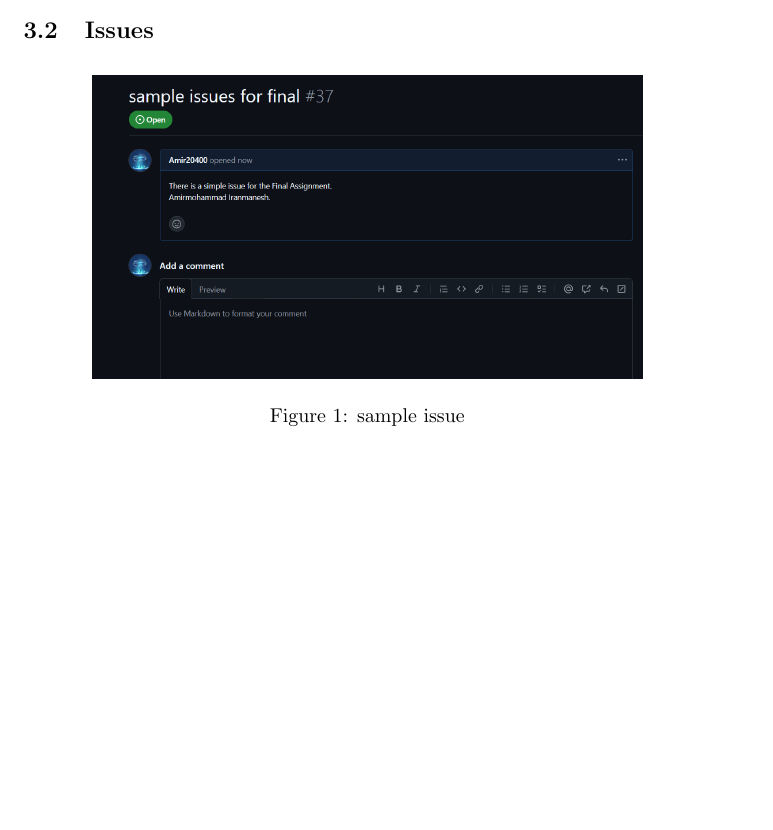
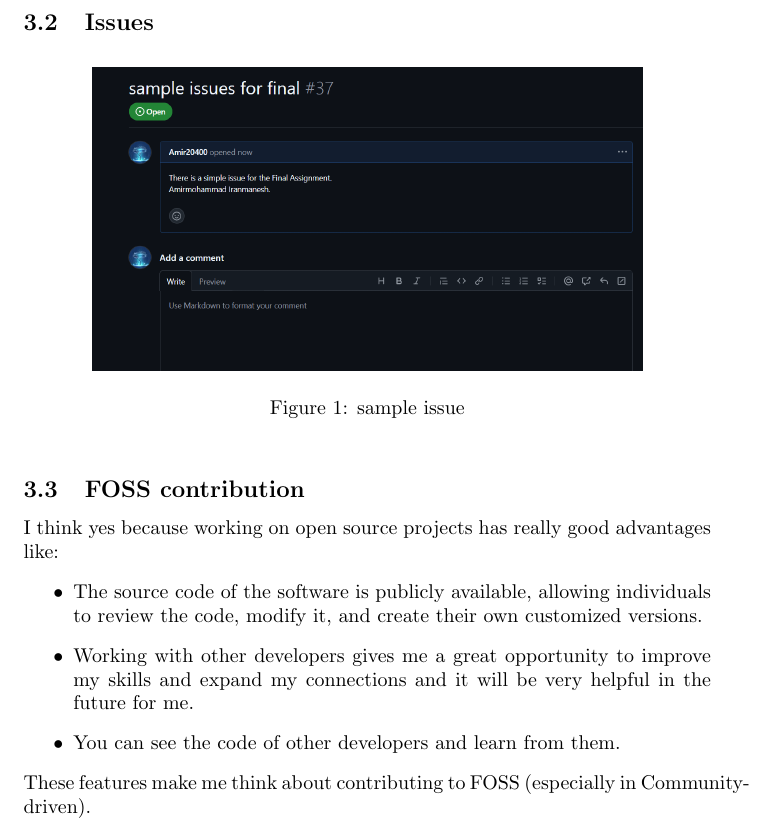
Before and after one commit to Amir20400/Final-project, a LaTeX problem sheet (The Final Assignment.tex): part of page 4 of 4, cut so that both start at the same text, the shorter picture padded with empty space. Compiled offline with pdfLaTeX.

Commit message:
FOSS contribution

```diff
--- a/The Final Assignment.tex
+++ b/The Final Assignment.tex
@@ -69,5 +69,13 @@
     \includegraphics[width=0.8\textwidth]{sample issue.png}
     \caption{sample issue}
     \end{figure}
+    \subsection{FOSS contribution}
+    I think yes because working on open source projects has really good advantages like:
+    \begin{itemize}
+        \item The source code of the software is publicly available, allowing individuals to review the code, modify it, and create their own customized versions.
+        \item Working with other developers gives me a great opportunity to improve my skills and expand my connections and it will be very helpful in the future for me.
+        \item You can see the code of other developers and learn from them.
+        \end{itemize}
+    These features make me think about contributing to FOSS (especially in Community-driven).
 
 \end{document}
```
